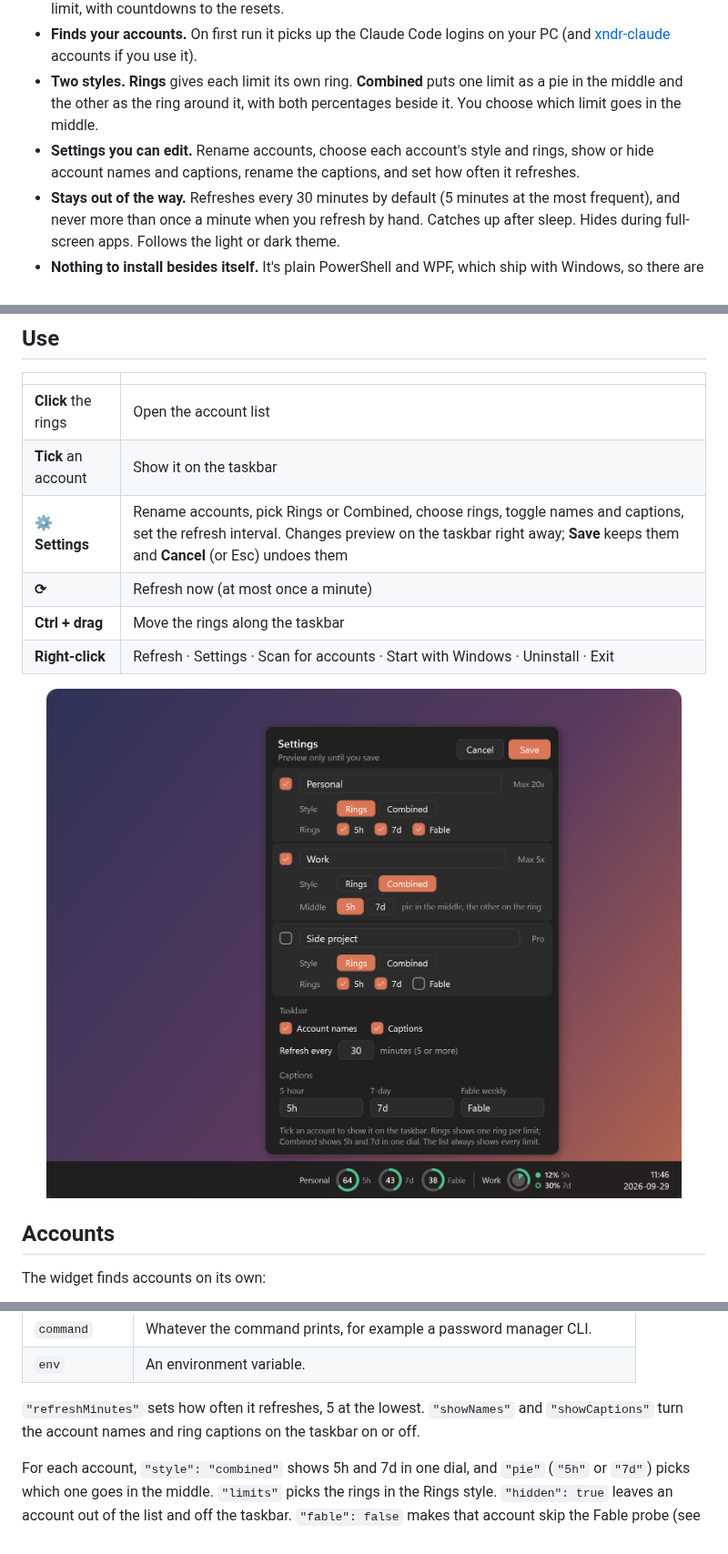
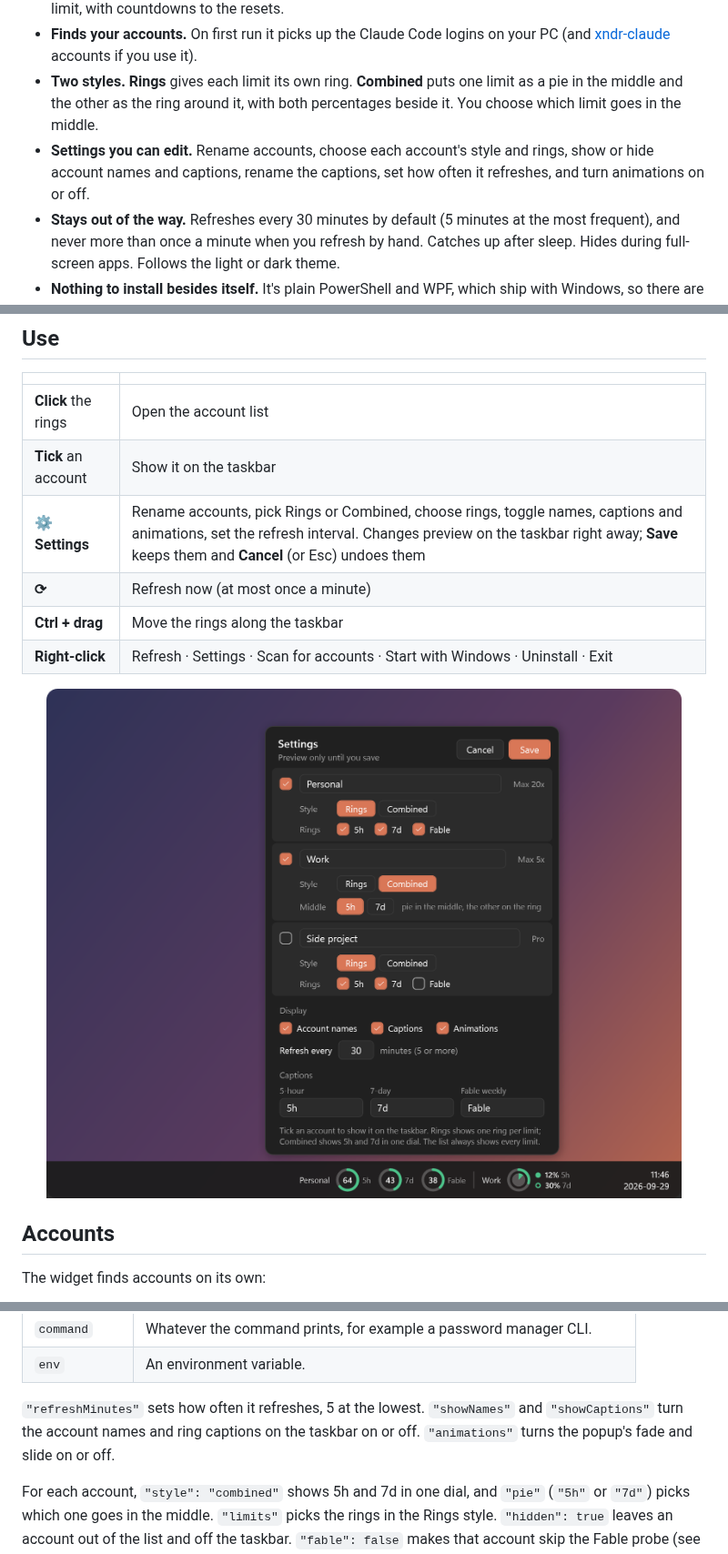
Before and after one commit to mrcsXndr/claude-usage-widget, a Markdown page: README.md, 3 parts joined by grey strips. Shown at 91% size. Rendered like a GitHub page; pictures changed too: docs/settings.png; folded sections open.

Commit message:
Smooth, flicker-free popup with optional animations; 1.2.1
- Popup is a fixed-size, click-through window with the card pinned to the
  taskbar edge, so opening it or switching list/settings never resizes it
- Content and position settle while it's transparent; it fades out before
  hiding so reopening never flashes the previous (settings) frame
- Fade + slide in on open, soft cross-fade between list and settings
- Display > Animations toggle (config: "animations")

Co-Authored-By: Claude Opus 5.5 <noreply@anthropic.com>

```diff
--- a/README.md
+++ b/README.md
@@ -23,7 +23,7 @@ One account or several, updated in the background, in one click.
 - **All limits in one click.** The list shows each account's 5-hour window, 7-day window and Fable weekly limit, with countdowns to the resets.
 - **Finds your accounts.** On first run it picks up the Claude Code logins on your PC (and [xndr-claude](https://github.com/mrcsXndr/xndr-claude) accounts if you use it).
 - **Two styles.** **Rings** gives each limit its own ring. **Combined** puts one limit as a pie in the middle and the other as the ring around it, with both percentages beside it. You choose which limit goes in the middle.
-- **Settings you can edit.** Rename accounts, choose each account's style and rings, show or hide account names and captions, rename the captions, and set how often it refreshes.
+- **Settings you can edit.** Rename accounts, choose each account's style and rings, show or hide account names and captions, rename the captions, set how often it refreshes, and turn animations on or off.
 - **Stays out of the way.** Refreshes every 30 minutes by default (5 minutes at the most frequent), and never more than once a minute when you refresh by hand. Catches up after sleep. Hides during full-screen apps. Follows the light or dark theme.
 - **Nothing to install besides itself.** It's plain PowerShell and WPF, which ship with Windows, so there are no runtimes, services or admin rights involved.
 
@@ -54,7 +54,7 @@ Running either one again updates you to the latest release and keeps your settin
 | --- | --- |
 | **Click** the rings | Open the account list |
 | **Tick** an account | Show it on the taskbar |
-| **⚙ Settings** | Rename accounts, pick Rings or Combined, choose rings, toggle names and captions, set the refresh interval. Changes preview on the taskbar right away; **Save** keeps them and **Cancel** (or Esc) undoes them |
+| **⚙ Settings** | Rename accounts, pick Rings or Combined, choose rings, toggle names, captions and animations, set the refresh interval. Changes preview on the taskbar right away; **Save** keeps them and **Cancel** (or Esc) undoes them |
 | **⟳** | Refresh now (at most once a minute) |
 | **Ctrl + drag** | Move the rings along the taskbar |
 | **Right-click** | Refresh · Settings · Scan for accounts · Start with Windows · Uninstall · Exit |
@@ -99,7 +100,7 @@ Everything is stored in `%APPDATA%\claude-usage-widget\config.json`. To open it,
 | `command` | Whatever the command prints, for example a password manager CLI. |
 | `env` | An environment variable. |
 
-`"refreshMinutes"` sets how often it refreshes, 5 at the lowest. `"showNames"` and `"showCaptions"` turn the account names and ring captions on the taskbar on or off.
+`"refreshMinutes"` sets how often it refreshes, 5 at the lowest. `"showNames"` and `"showCaptions"` turn the account names and ring captions on the taskbar on or off. `"animations"` turns the popup's fade and slide on or off.
 
 For each account, `"style": "combined"` shows 5h and 7d in one dial, and `"pie"` (`"5h"` or `"7d"`) picks which one goes in the middle. `"limits"` picks the rings in the Rings style. `"hidden": true` leaves an account out of the list and off the taskbar. `"fable": false` makes that account skip the Fable probe (see below).
 </details>
```
Also changed, not shown: other parts of README.md (+1 -0 lines), docs/widget.png, 2 other files.
